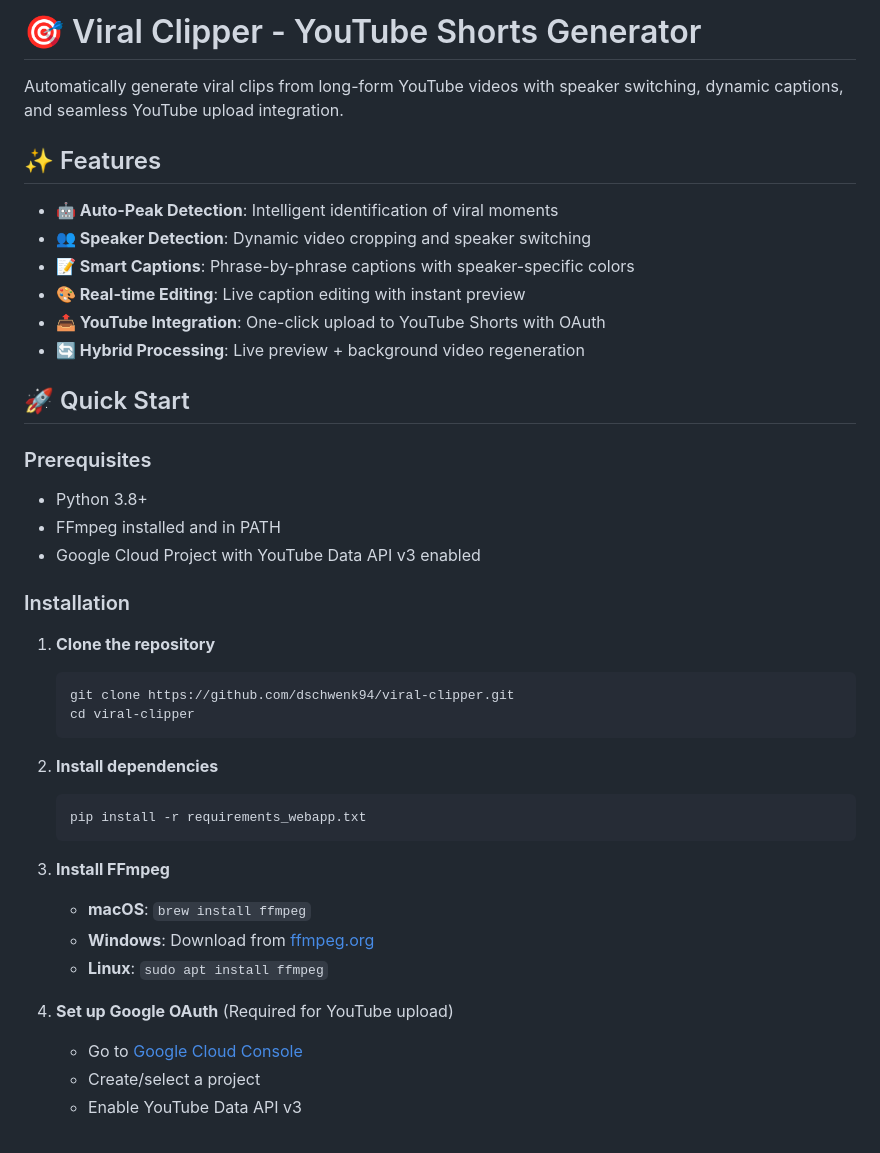
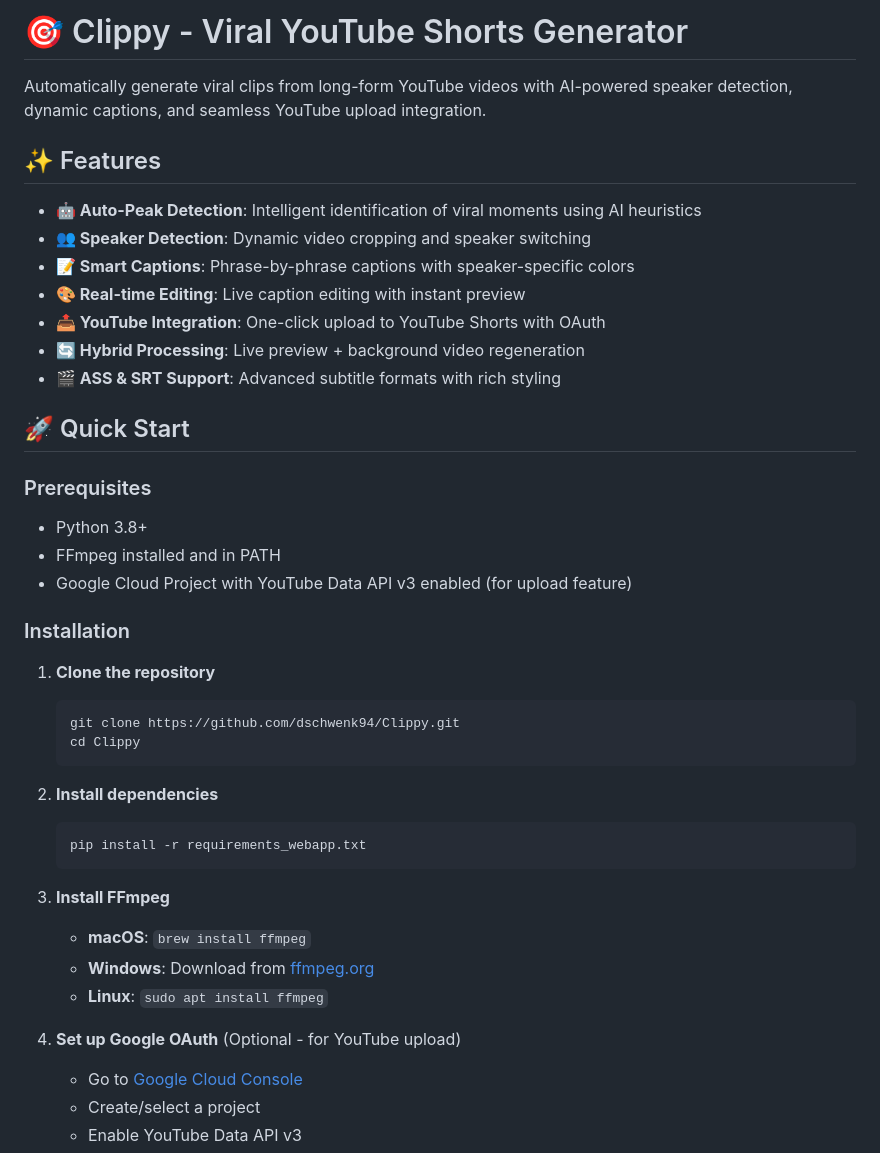
Before and after one commit to dschwenk94/viral-clipper, a Markdown page: README.md, the part around one of its changes. GitHub-like rendering.

````diff
--- a/README.md
+++ b/README.md
@@ -1,15 +1,16 @@
-# 🎯 Viral Clipper - YouTube Shorts Generator
+# 🎯 Clippy - Viral YouTube Shorts Generator
 
-Automatically generate viral clips from long-form YouTube videos with speaker switching, dynamic captions, and seamless YouTube upload integration.
+Automatically generate viral clips from long-form YouTube videos with AI-powered speaker detection, dynamic captions, and seamless YouTube upload integration.
 
 ## ✨ Features
 
-- **🤖 Auto-Peak Detection**: Intelligent identification of viral moments
+- **🤖 Auto-Peak Detection**: Intelligent identification of viral moments using AI heuristics
 - **👥 Speaker Detection**: Dynamic video cropping and speaker switching
 - **📝 Smart Captions**: Phrase-by-phrase captions with speaker-specific colors
 - **🎨 Real-time Editing**: Live caption editing with instant preview
 - **📤 YouTube Integration**: One-click upload to YouTube Shorts with OAuth
 - **🔄 Hybrid Processing**: Live preview + background video regeneration
+- **🎬 ASS & SRT Support**: Advanced subtitle formats with rich styling
 
 ## 🚀 Quick Start
 
@@ -17,14 +18,14 @@ Automatically generate viral clips from long-form YouTube videos with speaker sw
 
 - Python 3.8+
 - FFmpeg installed and in PATH
-- Google Cloud Project with YouTube Data API v3 enabled
+- Google Cloud Project with YouTube Data API v3 enabled (for upload feature)
 
 ### Installation
 
 1. **Clone the repository**
    ```bash
-   git clone https://github.com/dschwenk94/viral-clipper.git
-   cd viral-clipper
+   git clone https://github.com/dschwenk94/Clippy.git
+   cd Clippy
    ```
 
 2. **Install dependencies**
@@ -37,7 +38,7 @@ Automatically generate viral clips from long-form YouTube videos with speaker sw
    - **Windows**: Download from [ffmpeg.org](https://ffmpeg.org/download.html)
    - **Linux**: `sudo apt install ffmpeg`
 
-4. **Set up Google OAuth** (Required for YouTube upload)
+4. **Set up Google OAuth** (Optional - for YouTube upload)
    - Go to [Google Cloud Console](https://console.cloud.google.com/)
    - Create/select a project
    - Enable YouTube Data API v3
````
Also changed, not shown: other parts of README.md (+31 -34 lines).
